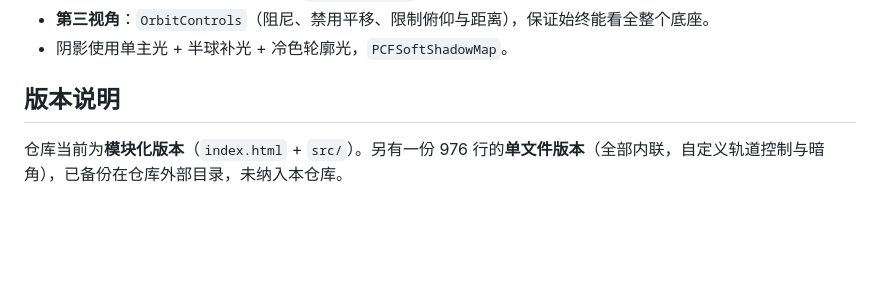
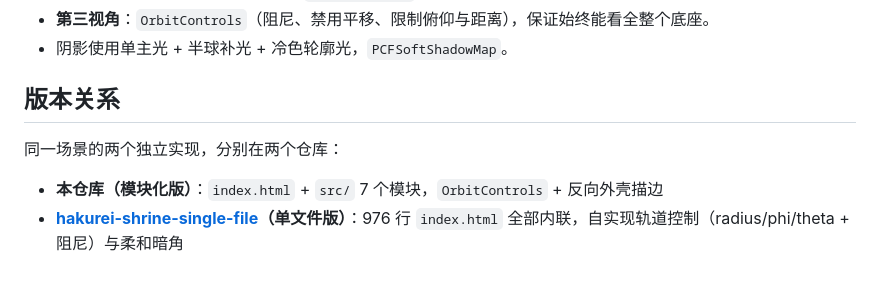
Before and after one commit to Xteamscarlet/hakurei-shrine, a Markdown page: README.md, the part around the change. Rendered like a GitHub page; blank space fills up the shorter version.

Commit message:
docs: 补上单文件版姊妹仓库链接

```diff
--- a/README.md
+++ b/README.md
@@ -52,6 +52,9 @@ src/main.js         渲染器、相机、灯光、控制器、装配与渲染循
 - **第三视角**：`OrbitControls`（阻尼、禁用平移、限制俯仰与距离），保证始终能看全整个底座。
 - 阴影使用单主光 + 半球补光 + 冷色轮廓光，`PCFSoftShadowMap`。
 
-## 版本说明
+## 版本关系
 
-仓库当前为**模块化版本**（`index.html` + `src/`）。另有一份 976 行的**单文件版本**（全部内联，自定义轨道控制与暗角），已备份在仓库外部目录，未纳入本仓库。
+同一场景的两个独立实现，分别在两个仓库：
+
+- **本仓库（模块化版）**：`index.html` + `src/` 7 个模块，`OrbitControls` + 反向外壳描边
+- **[hakurei-shrine-single-file](https://github.com/Xteamscarlet/hakurei-shrine-single-file)（单文件版）**：976 行 `index.html` 全部内联，自实现轨道控制（radius/phi/theta + 阻尼）与柔和暗角
```
